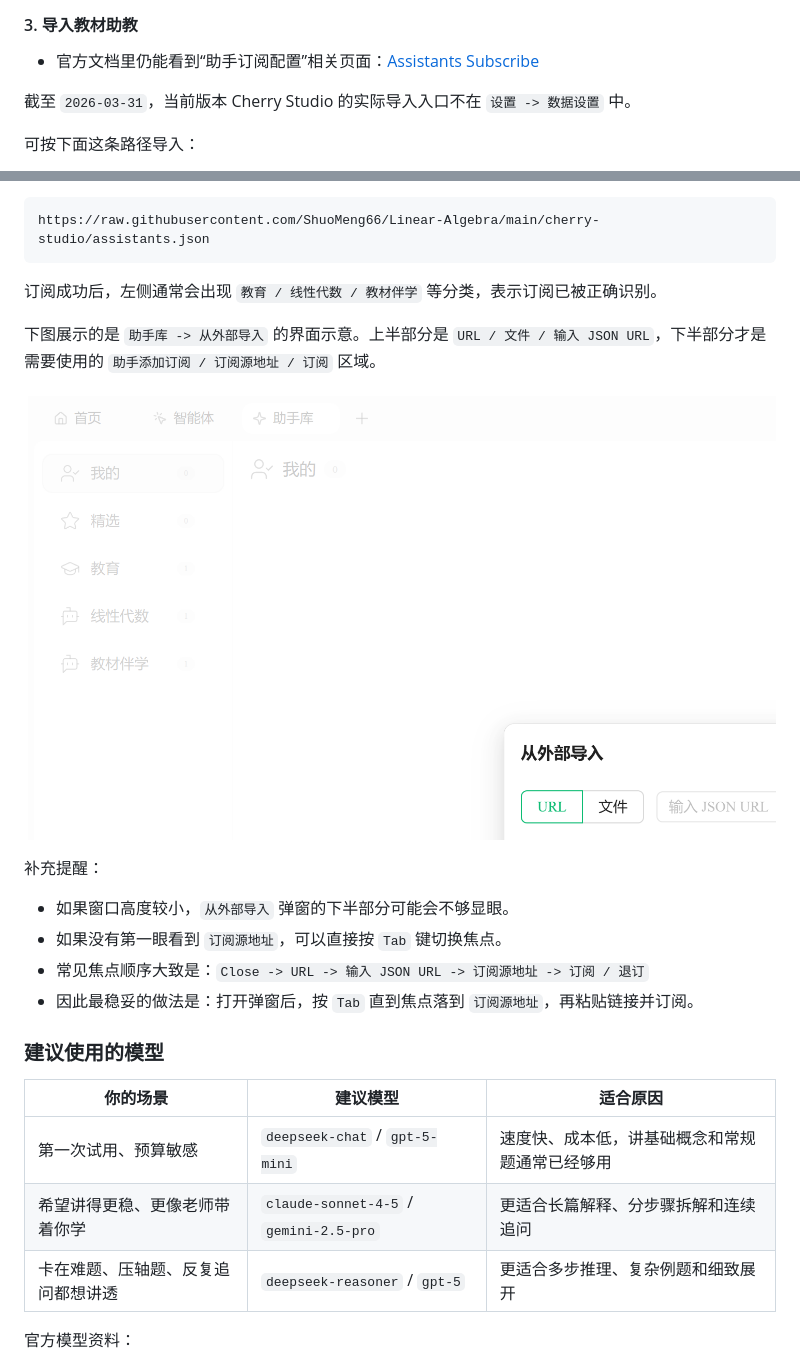
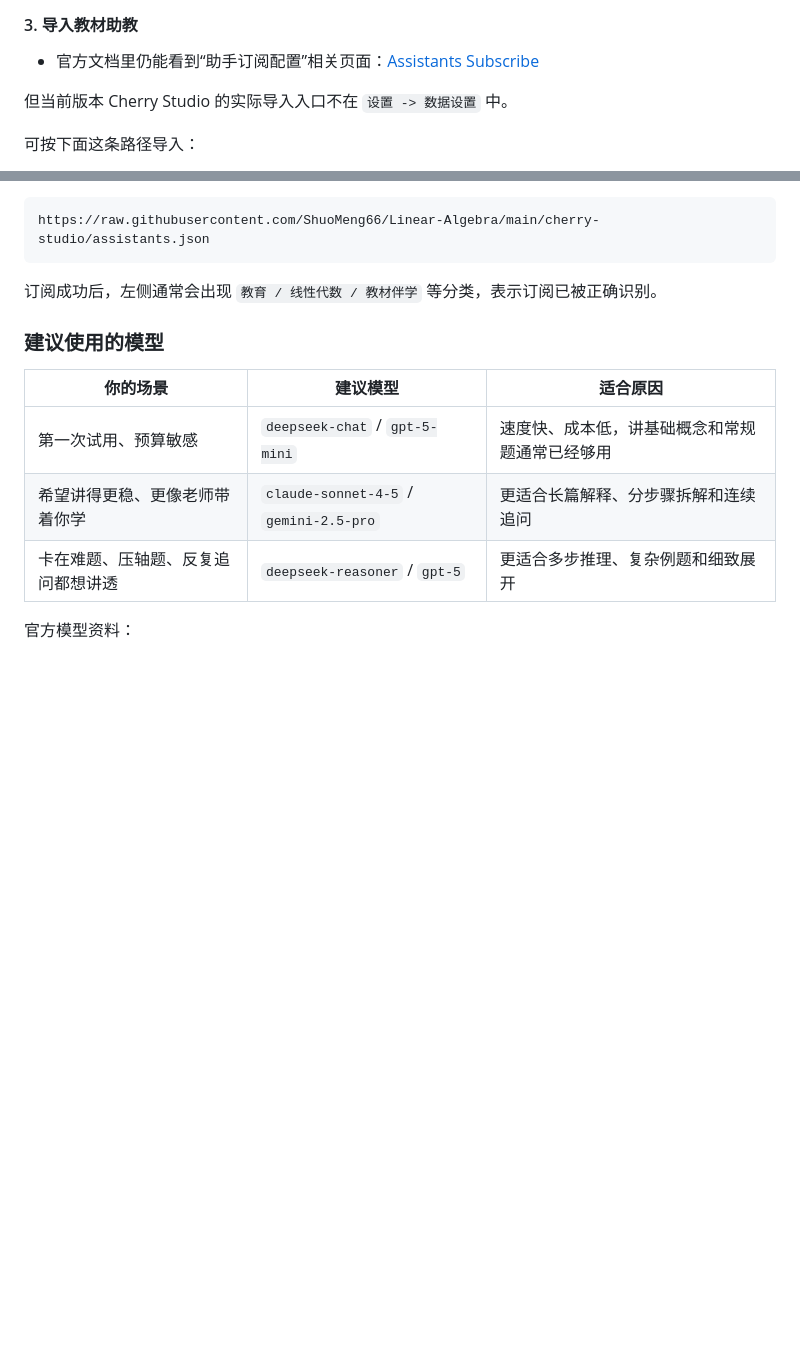
Before and after one commit to ShuoMeng66/Linear-Algebra, a Markdown page: README.md, 2 parts joined by grey strips. GitHub-like rendering; blank space fills up the shorter version.

````diff
--- a/README.md
+++ b/README.md
@@ -183,7 +183,7 @@ Cherry Studio 是客户端，真正负责回答的是你接入的模型。你可
 
 - 官方文档里仍能看到“助手订阅配置”相关页面：[Assistants Subscribe](https://docs.cherry-ai.com/pre-basic/data-settings/assistants-subscribe)
 
-截至 `2026-03-31`，当前版本 Cherry Studio 的实际导入入口不在 `设置 -> 数据设置` 中。
+但当前版本 Cherry Studio 的实际导入入口不在 `设置 -> 数据设置` 中。
 
 可按下面这条路径导入：
 
@@ -201,17 +201,6 @@ https://raw.githubusercontent.com/ShuoMeng66/Linear-Algebra/main/cherry-studio/a
 ```
 
 订阅成功后，左侧通常会出现 `教育 / 线性代数 / 教材伴学` 等分类，表示订阅已被正确识别。
-
-下图展示的是 `助手库 -> 从外部导入` 的界面示意。上半部分是 `URL / 文件 / 输入 JSON URL`，下半部分才是需要使用的 `助手添加订阅 / 订阅源地址 / 订阅` 区域。
-
-![Cherry Studio 助手库与从外部导入弹窗示意](assets/images/readme/cherry-after-subscribe-attempt.png)
-
-补充提醒：
-
-- 如果窗口高度较小，`从外部导入` 弹窗的下半部分可能会不够显眼。
-- 如果没有第一眼看到 `订阅源地址`，可以直接按 `Tab` 键切换焦点。
-- 常见焦点顺序大致是：`Close -> URL -> 输入 JSON URL -> 订阅源地址 -> 订阅 / 退订`
-- 因此最稳妥的做法是：打开弹窗后，按 `Tab` 直到焦点落到 `订阅源地址`，再粘贴链接并订阅。
 
 ### 建议使用的模型
 
````
